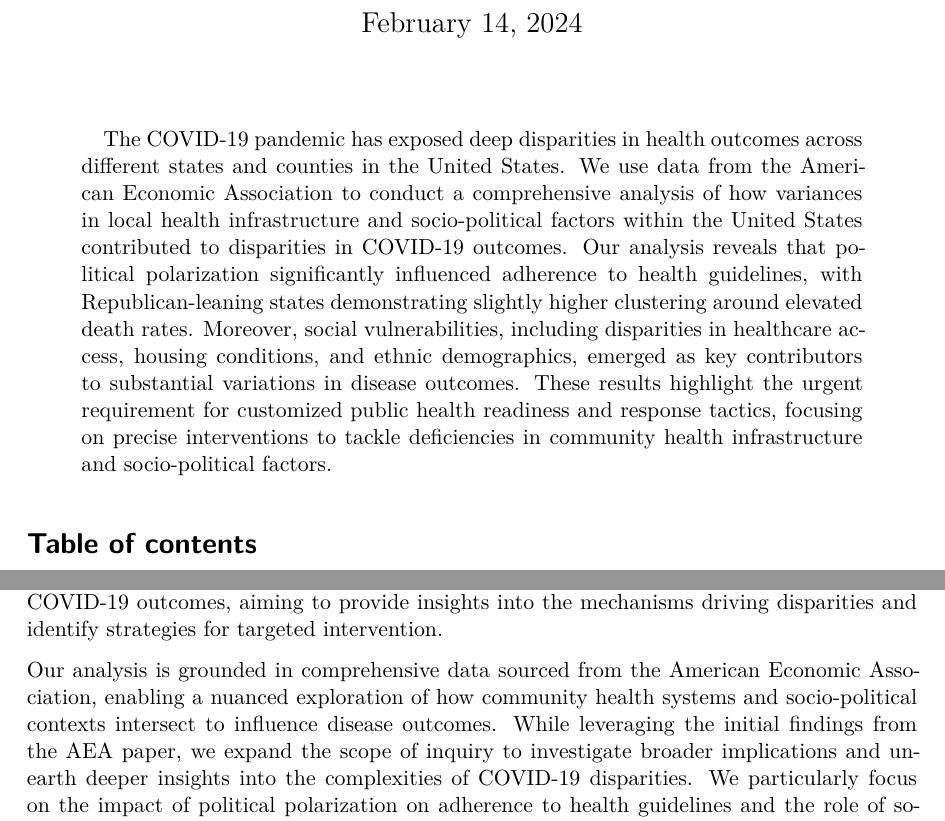
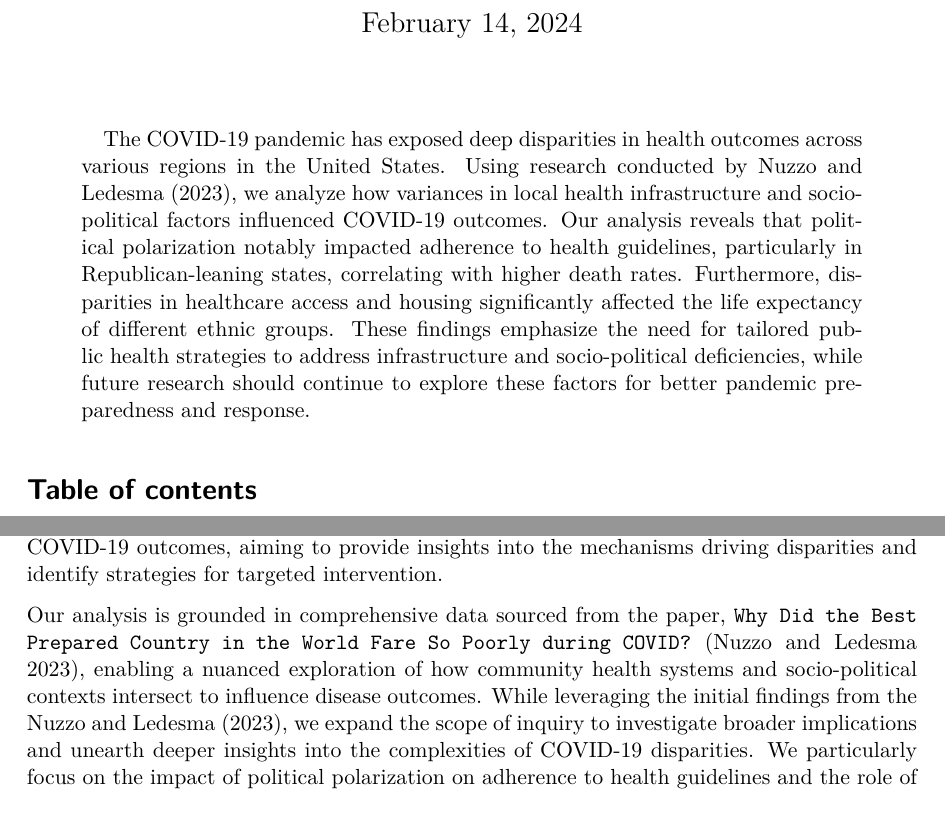
Before and after one commit to hannahyu07/US-Covid-Analysis, a Quarto document (outputs/paper/paper.qmd): two parts of pages 1 and 2 of 18, joined at a grey line, cut so that both start at the same text. The pictures show the output file outputs/paper/paper.pdf that the author committed with the source.

Commit message:
Updated abstract

```diff
--- a/outputs/paper/paper.qmd
+++ b/outputs/paper/paper.qmd
@@ -8,7 +8,7 @@ thanks: "Code and data are available at: https://github.com/hannahyu07/US-Covid-
 This reproduction was performed after a replication on the Social Science Reproduction platform: [link here](https://www.socialsciencereproduction.org/reproductions/c35e8e98-762d-4c00-a1a3-544ed0b2008d/index)"
 date: today
 date-format: long
-abstract: "The COVID-19 pandemic has exposed deep disparities in health outcomes across different states and counties in the United States. We use data from the American Economic Association to conduct a comprehensive analysis of how variances in local health infrastructure and socio-political factors within the United States contributed to disparities in COVID-19 outcomes. Our analysis reveals that political polarization significantly influenced adherence to health guidelines, with Republican-leaning states demonstrating slightly higher clustering around elevated death rates. Moreover, social vulnerabilities, including disparities in healthcare access, housing conditions, and ethnic demographics, emerged as key contributors to substantial variations in disease outcomes. These results highlight the urgent requirement for customized public health readiness and response tactics, focusing on precise interventions to tackle deficiencies in community health infrastructure and socio-political factors."
+abstract: "The COVID-19 pandemic has exposed deep disparities in health outcomes across various regions in the United States. Using research conducted by @citearticle, we analyze how variances in local health infrastructure and socio-political factors influenced COVID-19 outcomes. Our analysis reveals that political polarization notably impacted adherence to health guidelines, particularly in Republican-leaning states, correlating with higher death rates. Furthermore, disparities in healthcare access and housing significantly affected the life expectancy of different ethnic groups. These findings emphasize the need for tailored public health strategies to address infrastructure and socio-political deficiencies, while future research should continue to explore these factors for better pandemic preparedness and response."
 format: pdf
 number-sections: true
 toc: true
@@ -53,7 +53,8 @@ deaths <- read.csv(here::here("inputs/data/covid-19-death-rates.csv"), stringsAs
 
 The COVID-19 pandemic has exposed significant disparities in health outcomes across various regions of the United States, drawing attention to the intricate interplay of local factors in shaping disease trajectories. Understanding these dynamics is crucial for informing effective public health interventions and fostering resilience in the face of future pandemics. In this paper, building upon prior research from the American Economic Association, we delve into the multifaceted relationship between local health infrastructure, socio-political factors, and COVID-19 outcomes, aiming to provide insights into the mechanisms driving disparities and identify strategies for targeted intervention.
 
-Our analysis is grounded in comprehensive data sourced from the American Economic Association, enabling a nuanced exploration of how community health systems and socio-political contexts intersect to influence disease outcomes. While leveraging the initial findings from the AEA paper, we expand the scope of inquiry to investigate broader implications and unearth deeper insights into the complexities of COVID-19 disparities. We particularly focus on the impact of political polarization on adherence to health guidelines and the role of social vulnerabilities such as healthcare access, housing conditions, and ethnic demographics in shaping disparities in COVID-19 outcomes. One key finding that emerges from our study is the influence of political polarization, with Republican-leaning states exhibiting slightly higher clustering around elevated death rates, highlighting the importance of socio-political factors in shaping public health responses.
+Our analysis is grounded in comprehensive data sourced from the paper, `Why Did the Best Prepared Country in
+the World Fare So Poorly during COVID?` [@citearticle], enabling a nuanced exploration of how community health systems and socio-political contexts intersect to influence disease outcomes. While leveraging the initial findings from the @citearticle, we expand the scope of inquiry to investigate broader implications and unearth deeper insights into the complexities of COVID-19 disparities. We particularly focus on the impact of political polarization on adherence to health guidelines and the role of social vulnerabilities such as healthcare access, housing conditions, and ethnic demographics in shaping disparities in COVID-19 outcomes. One key finding that emerges from our study is the influence of political polarization, with Republican-leaning states exhibiting slightly higher clustering around elevated death rates, highlighting the importance of socio-political factors in shaping public health responses.
 
 [@fig-GHS] gives us some context to motivate our research. This map allows us to visualize the Global Health Security (GHS) Index which is designed to assess a country's capabilities to prevent, detect, and respond to significant infectious disease outbreaks. A higher Global Health Security (GHS) Index score indicates a stronger health system capacity for pandemic readiness. The GHS Index assesses the readiness of countries for pandemics and other significant biological threat emergencies, using a comprehensive framework that includes measurements grouped into six broad categories: prevention, detection, response, health system capacity, compliance with international norms, and risk environment. Higher scores suggest that a country has a more robust health system capacity, with better capabilities to prevent, detect, respond to, and mitigate the spread of an epidemic.
 
```
Also changed, not shown: outputs/paper/paper.pdf.
